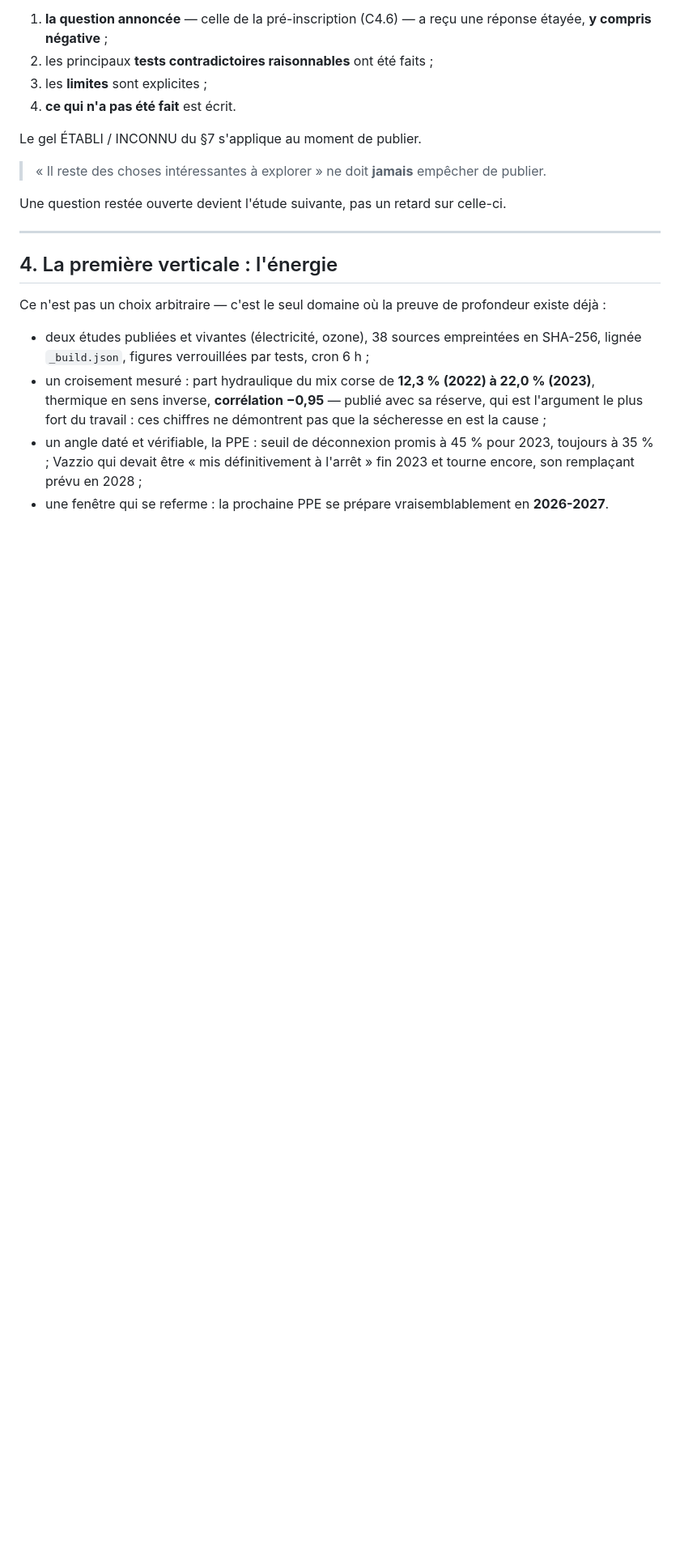
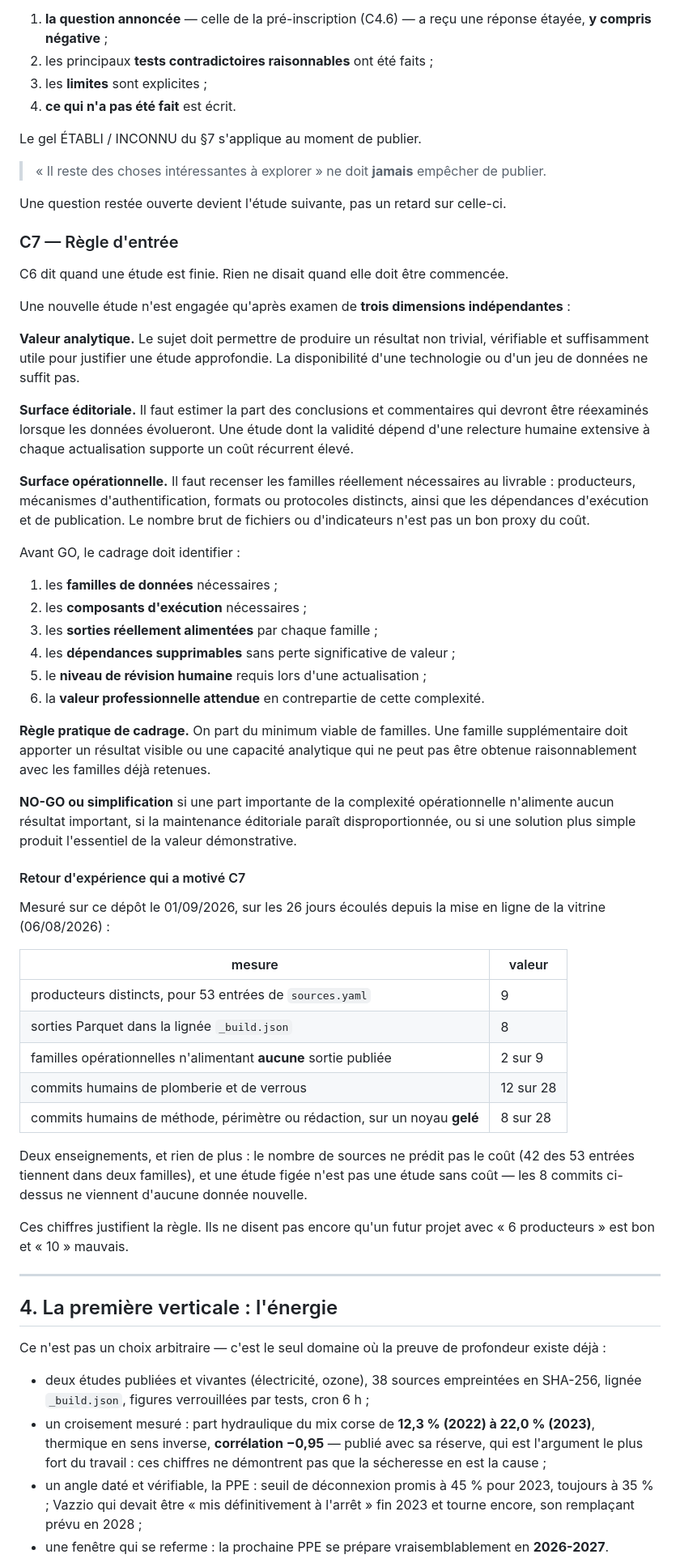
Before and after one commit to Henri20200/demonstrateur-data-corsica, a Markdown page: docs/ORIENTATION_VITRINE_CORSE.md, the part around one of its changes. Shown at 81% size. Drawn GitHub-style; blank space fills up the shorter version.

```diff
--- a/docs/ORIENTATION_VITRINE_CORSE.md
+++ b/docs/ORIENTATION_VITRINE_CORSE.md
@@ -202,6 +212,62 @@ Le gel ÉTABLI / INCONNU du §7 s'applique au moment de publier.
 
 Une question restée ouverte devient l'étude suivante, pas un retard sur celle-ci.
 
+### C7 — Règle d'entrée
+
+C6 dit quand une étude est finie. Rien ne disait quand elle doit être commencée.
+
+Une nouvelle étude n'est engagée qu'après examen de **trois dimensions indépendantes** :
+
+**Valeur analytique.** Le sujet doit permettre de produire un résultat non trivial,
+vérifiable et suffisamment utile pour justifier une étude approfondie. La disponibilité
+d'une technologie ou d'un jeu de données ne suffit pas.
+
+**Surface éditoriale.** Il faut estimer la part des conclusions et commentaires qui devront
+être réexaminés lorsque les données évolueront. Une étude dont la validité dépend d'une
+relecture humaine extensive à chaque actualisation supporte un coût récurrent élevé.
+
+**Surface opérationnelle.** Il faut recenser les familles réellement nécessaires au
+livrable : producteurs, mécanismes d'authentification, formats ou protocoles distincts,
+ainsi que les dépendances d'exécution et de publication. Le nombre brut de fichiers ou
+d'indicateurs n'est pas un bon proxy du coût.
+
+Avant GO, le cadrage doit identifier :
+
+1. les **familles de données** nécessaires ;
+2. les **composants d'exécution** nécessaires ;
+3. les **sorties réellement alimentées** par chaque famille ;
+4. les **dépendances supprimables** sans perte significative de valeur ;
+5. le **niveau de révision humaine** requis lors d'une actualisation ;
+6. la **valeur professionnelle attendue** en contrepartie de cette complexité.
+
+**Règle pratique de cadrage.** On part du minimum viable de familles. Une famille
+supplémentaire doit apporter un résultat visible ou une capacité analytique qui ne peut pas
+être obtenue raisonnablement avec les familles déjà retenues.
+
+**NO-GO ou simplification** si une part importante de la complexité opérationnelle
+n'alimente aucun résultat important, si la maintenance éditoriale paraît disproportionnée,
+ou si une solution plus simple produit l'essentiel de la valeur démonstrative.
+
+#### Retour d'expérience qui a motivé C7
+
+Mesuré sur ce dépôt le 01/09/2026, sur les 26 jours écoulés depuis la mise en ligne de la
+vitrine (06/08/2026) :
+
+| mesure | valeur |
+|---|---|
+| producteurs distincts, pour 53 entrées de `sources.yaml` | 9 |
+| sorties Parquet dans la lignée `_build.json` | 8 |
+| familles opérationnelles n'alimentant **aucune** sortie publiée | 2 sur 9 |
+| commits humains de plomberie et de verrous | 12 sur 28 |
+| commits humains de méthode, périmètre ou rédaction, sur un noyau **gelé** | 8 sur 28 |
+
+Deux enseignements, et rien de plus : le nombre de sources ne prédit pas le coût (42 des 53
+entrées tiennent dans deux familles), et une étude figée n'est pas une étude sans coût —
+les 8 commits ci-dessus ne viennent d'aucune donnée nouvelle.
+
+Ces chiffres justifient la règle. Ils ne disent pas encore qu'un futur projet avec
+« 6 producteurs » est bon et « 10 » mauvais.
+
 ---
 
 ## 4. La première verticale : l'énergie
```
Also changed, not shown: other parts of docs/ORIENTATION_VITRINE_CORSE.md (+26 -10 lines).
